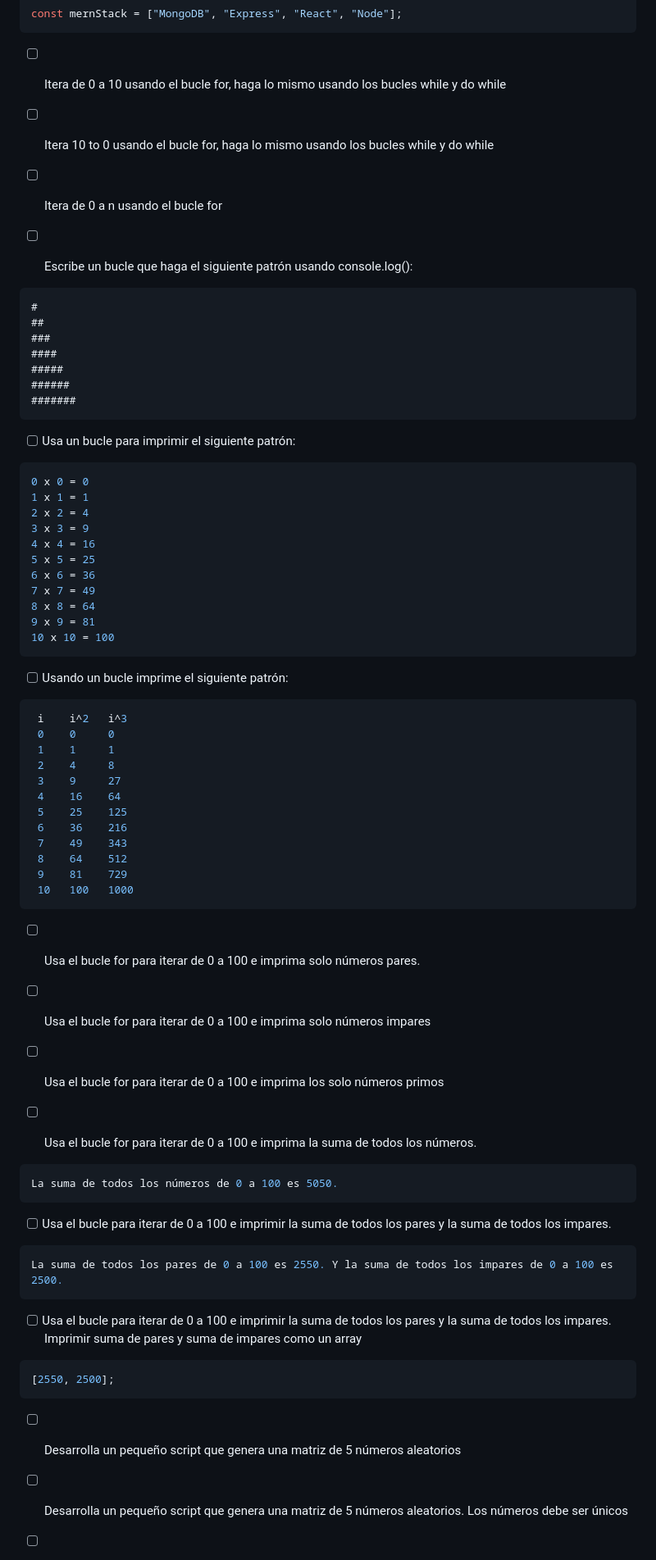
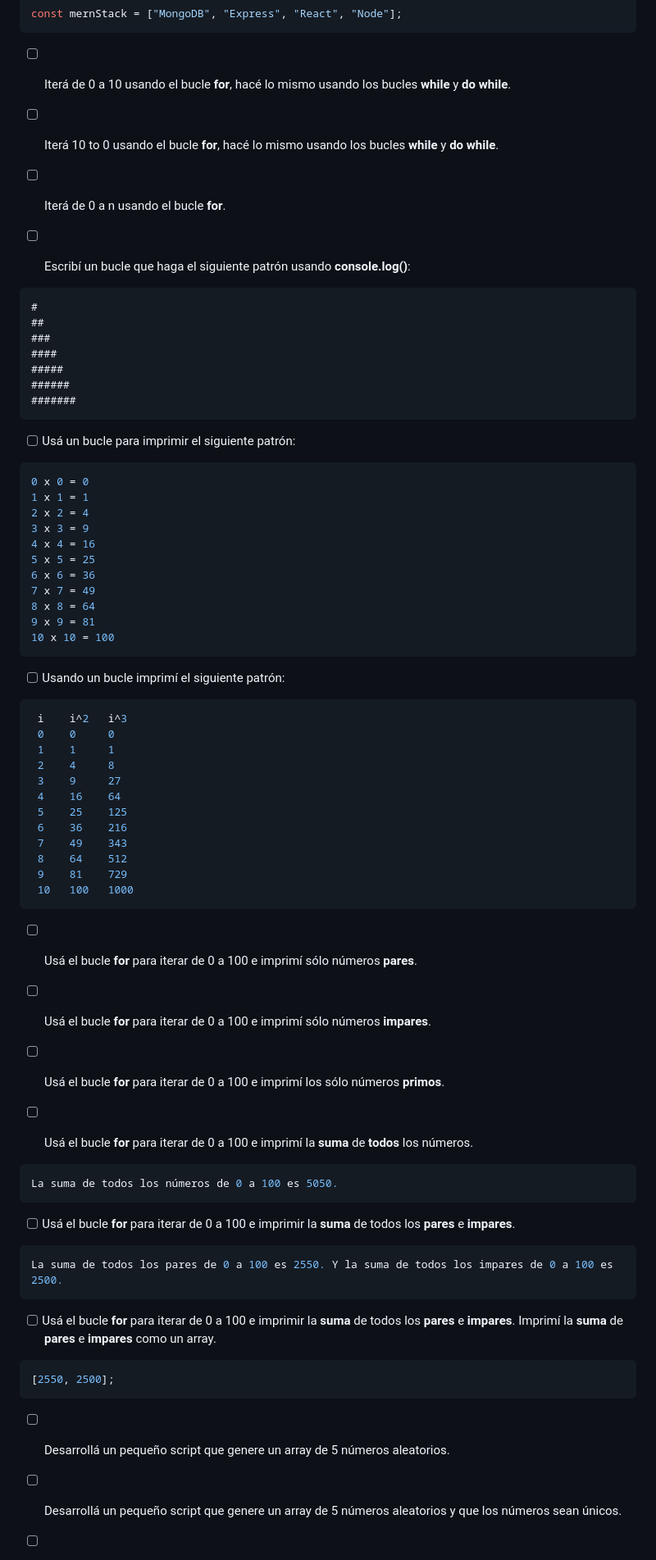
Before and after one commit to fAEDKAN/30-Days-Of-JavaScript-Practice, a Markdown page: Day6/Exercises6.md, the part around the change printed below. Shown: that part at 82% size. GitHub-like rendering.

````diff
--- a/Day6/Exercises6.md
+++ b/Day6/Exercises6.md
@@ -30,13 +30,13 @@ const webTechs = [
 const mernStack = ["MongoDB", "Express", "React", "Node"];
 ```
 
-- [ ] Itera de 0 a 10 usando el bucle for, haga lo mismo usando los bucles while y do while
+- [ ] Iterá de 0 a 10 usando el bucle **for**, hacé lo mismo usando los bucles **while** y **do while**.
 
-- [ ] Itera 10 to 0 usando el bucle for, haga lo mismo usando los bucles while y do while
+- [ ] Iterá 10 to 0 usando el bucle **for**, hacé lo mismo usando los bucles **while** y **do while**.
 
-- [ ] Itera de 0 a n usando el bucle for
+- [ ] Iterá de 0 a n usando el bucle **for**.
 
-- [ ] Escribe un bucle que haga el siguiente patrón usando console.log():
+- [ ] Escribí un bucle que haga el siguiente patrón usando **console.log()**:
 
 ```javascript
 #
@@ -48,7 +48,7 @@ const mernStack = ["MongoDB", "Express", "React", "Node"];
 #######
 ```
 
-- [ ] Usa un bucle para imprimir el siguiente patrón:
+- [ ] Usá un bucle para imprimir el siguiente patrón:
 
 ```javascript
 0 x 0 = 0
@@ -64,7 +64,7 @@ const mernStack = ["MongoDB", "Express", "React", "Node"];
 10 x 10 = 100
 ```
 
-- [ ] Usando un bucle imprime el siguiente patrón:
+- [ ] Usando un bucle imprimí el siguiente patrón:
 
 ```javascript
  i    i^2   i^3
@@ -81,31 +81,31 @@ const mernStack = ["MongoDB", "Express", "React", "Node"];
  10   100   1000
 ```
 
-- [ ] Usa el bucle for para iterar de 0 a 100 e imprima solo números pares.
+- [ ] Usá el bucle **for** para iterar de 0 a 100 e imprimí sólo números **pares**.
 
-- [ ] Usa el bucle for para iterar de 0 a 100 e imprima solo números impares
+- [ ] Usá el bucle **for** para iterar de 0 a 100 e imprimí sólo números **impares**.
 
-- [ ] Usa el bucle for para iterar de 0 a 100 e imprima los solo números primos
+- [ ] Usá el bucle **for** para iterar de 0 a 100 e imprimí los sólo números **primos**.
 
-- [ ] Usa el bucle for para iterar de 0 a 100 e imprima la suma de todos los números.
+- [ ] Usá el bucle **for** para iterar de 0 a 100 e imprimí la **suma** de **todos** los números.
 
 ```javascript
 La suma de todos los números de 0 a 100 es 5050.
 ```
 
-- [ ] Usa el bucle para iterar de 0 a 100 e imprimir la suma de todos los pares y la suma de todos los impares.
+- [ ] Usá el bucle **for** para iterar de 0 a 100 e imprimir la **suma** de todos los **pares** e **impares**.
 
 ```javascript
 La suma de todos los pares de 0 a 100 es 2550. Y la suma de todos los impares de 0 a 100 es 2500.
 ```
 
-- [ ] Usa el bucle para iterar de 0 a 100 e imprimir la suma de todos los pares y la suma de todos los impares. Imprimir suma de pares y suma de impares como un array
+- [ ] Usá el bucle **for** para iterar de 0 a 100 e imprimir la **suma** de todos los **pares** e **impares**. Imprimí la **suma** de **pares** e **impares** como un array.
 
 ```javascript
 [2550, 2500];
 ```
 
-- [ ] Desarrolla un pequeño script que genera una matriz de 5 números aleatorios
+- [ ] Desarrollá un pequeño script que genere un array de 5 números aleatorios.
 
-- [ ] Desarrolla un pequeño script que genera una matriz de 5 números aleatorios. Los números debe ser únicos
+- [ ] Desarrollá un pequeño script que genere un array de 5 números aleatorios y que los números sean únicos.
 
````
Also changed, not shown: other parts of Day6/Exercises6.md (+30 -33 lines).
